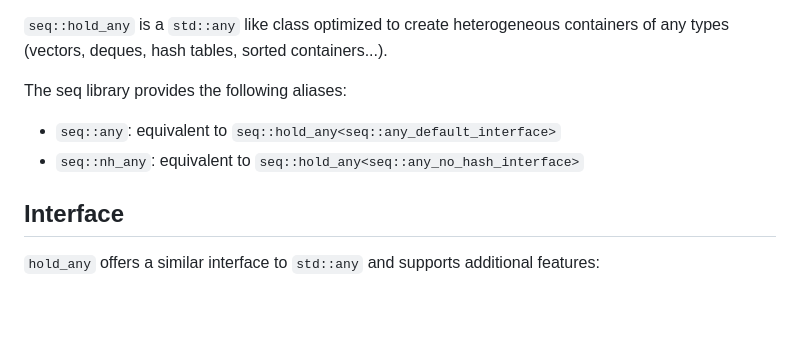
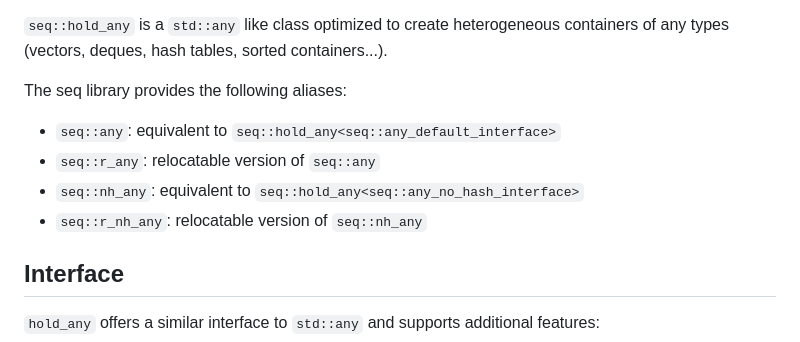
Before and after one commit to Thermadiag/seq, a Markdown page: docs/any.md, the part around the change. Rendered like a GitHub page; blank space fills up the shorter version.

Commit message:
Updated documentation

```diff
--- a/docs/any.md
+++ b/docs/any.md
@@ -7,7 +7,9 @@ The *any* module provides the `seq::hold_any` class and related functions to pro
 
 The seq library provides the following aliases:
 -	`seq::any`: equivalent to `seq::hold_any<seq::any_default_interface>`
+-	`seq::r_any`: relocatable version of `seq::any`
 -	`seq::nh_any`: equivalent to  `seq::hold_any<seq::any_no_hash_interface>`
+-	`seq::r_nh_any`: relocatable version of `seq::nh_any`
 
 
 ## Interface
```
